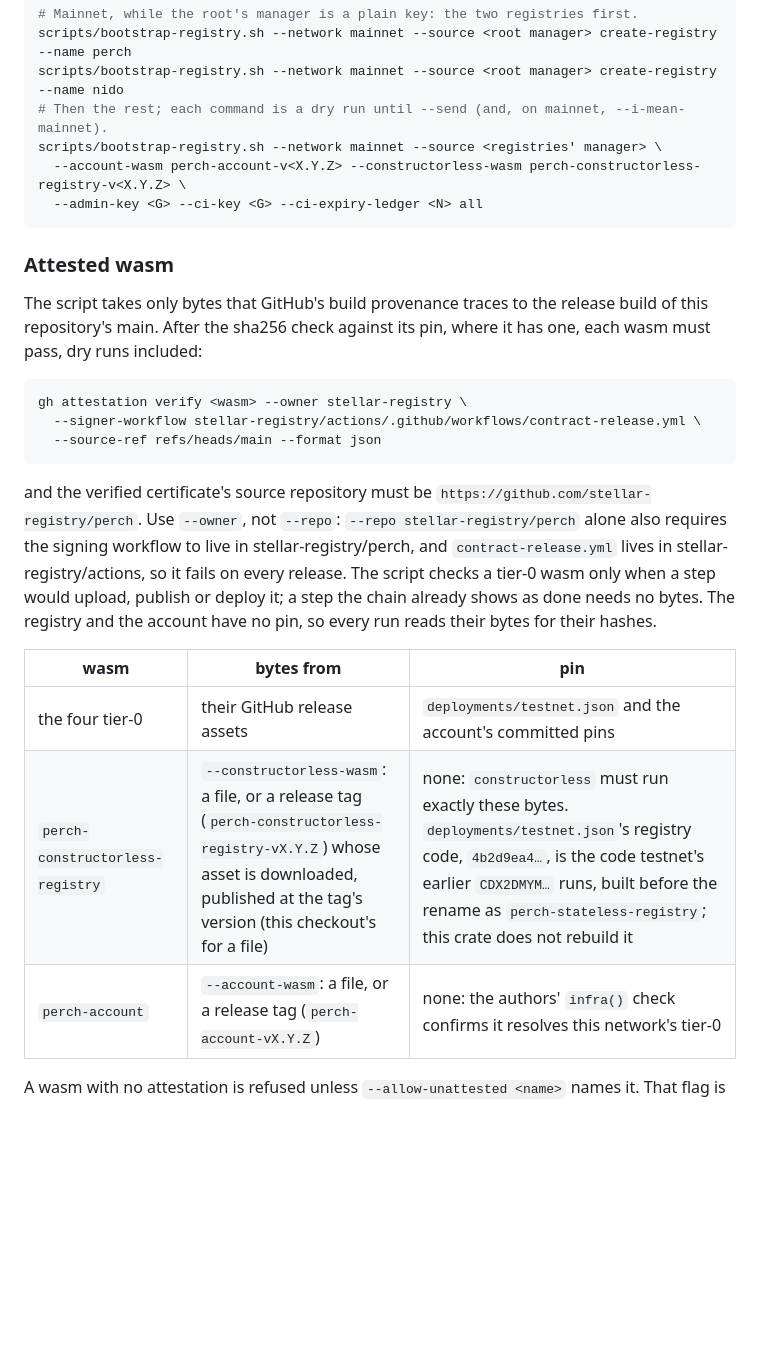
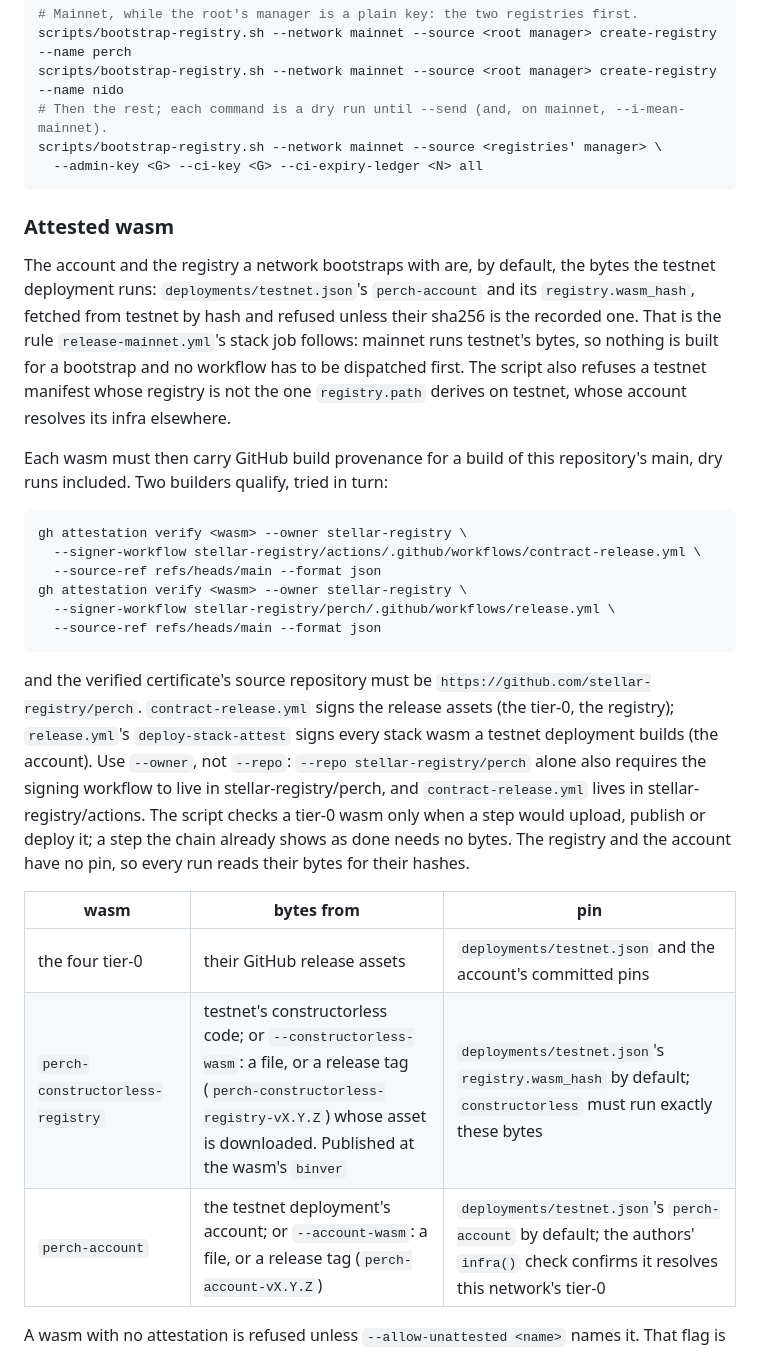
Before and after one commit to stellar-registry/perch, a Markdown page: deploy/README.md, the part around one of its changes. GitHub-like rendering; blank space fills up the shorter version.

````diff
--- a/deploy/README.md
+++ b/deploy/README.md
@@ -476,27 +476,40 @@ scripts/bootstrap-registry.sh --network mainnet --source <root manager> create-r
 scripts/bootstrap-registry.sh --network mainnet --source <root manager> create-registry --name nido
 # Then the rest; each command is a dry run until --send (and, on mainnet, --i-mean-mainnet).
 scripts/bootstrap-registry.sh --network mainnet --source <registries' manager> \
-  --account-wasm perch-account-v<X.Y.Z> --constructorless-wasm perch-constructorless-registry-v<X.Y.Z> \
   --admin-key <G> --ci-key <G> --ci-expiry-ledger <N> all
 ```
 
 ### Attested wasm
 
-The script takes only bytes that GitHub's build provenance traces to the
-release build of this repository's main. After the sha256 check against its
-pin, where it has one, each wasm must pass, dry runs included:
+The account and the registry a network bootstraps with are, by default, the
+bytes the testnet deployment runs: `deployments/testnet.json`'s
+`perch-account` and its `registry.wasm_hash`, fetched from testnet by hash
+and refused unless their sha256 is the recorded one. That is the rule
+`release-mainnet.yml`'s stack job follows: mainnet runs testnet's bytes, so
+nothing is built for a bootstrap and no workflow has to be dispatched first.
+The script also refuses a testnet manifest whose registry is not the one
+`registry.path` derives on testnet, whose account resolves its infra
+elsewhere.
+
+Each wasm must then carry GitHub build provenance for a build of this
+repository's main, dry runs included. Two builders qualify, tried in turn:
 
 ```sh
 gh attestation verify <wasm> --owner stellar-registry \
   --signer-workflow stellar-registry/actions/.github/workflows/contract-release.yml \
   --source-ref refs/heads/main --format json
+gh attestation verify <wasm> --owner stellar-registry \
+  --signer-workflow stellar-registry/perch/.github/workflows/release.yml \
+  --source-ref refs/heads/main --format json
 ```
 
 and the verified certificate's source repository must be
-`https://github.com/stellar-registry/perch`. Use `--owner`, not `--repo`:
-`--repo stellar-registry/perch` alone also requires the signing workflow to
-live in stellar-registry/perch, and `contract-release.yml` lives in
-stellar-registry/actions, so it fails on every release. The script checks a
+`https://github.com/stellar-registry/perch`. `contract-release.yml` signs the
+release assets (the tier-0, the registry); `release.yml`'s
+`deploy-stack-attest` signs every stack wasm a testnet deployment builds (the
+account). Use `--owner`, not `--repo`: `--repo stellar-registry/perch` alone
+also requires the signing workflow to live in stellar-registry/perch, and
+`contract-release.yml` lives in stellar-registry/actions. The script checks a
 tier-0 wasm only when a step would upload, publish or deploy it; a step the
 chain already shows as done needs no bytes. The registry and the account have
 no pin, so every run reads their bytes for their hashes.
@@ -504,8 +517,8 @@ no pin, so every run reads their bytes for their hashes.
 | wasm | bytes from | pin |
 | --- | --- | --- |
 | the four tier-0 | their GitHub release assets | `deployments/testnet.json` and the account's committed pins |
-| `perch-constructorless-registry` | `--constructorless-wasm`: a file, or a release tag (`perch-constructorless-registry-vX.Y.Z`) whose asset is downloaded, published at the tag's version (this checkout's for a file) | none: `constructorless` must run exactly these bytes. `deployments/testnet.json`'s registry code, `4b2d9ea4…`, is the code testnet's earlier `CDX2DMYM…` runs, built before the rename as `perch-stateless-registry`; this crate does not rebuild it |
-| `perch-account` | `--account-wasm`: a file, or a release tag (`perch-account-vX.Y.Z`) | none: the authors' `infra()` check confirms it resolves this network's tier-0 |
+| `perch-constructorless-registry` | testnet's constructorless code; or `--constructorless-wasm`: a file, or a release tag (`perch-constructorless-registry-vX.Y.Z`) whose asset is downloaded. Published at the wasm's `binver` | `deployments/testnet.json`'s `registry.wasm_hash` by default; `constructorless` must run exactly these bytes |
+| `perch-account` | the testnet deployment's account; or `--account-wasm`: a file, or a release tag (`perch-account-vX.Y.Z`) | `deployments/testnet.json`'s `perch-account` by default; the authors' `infra()` check confirms it resolves this network's tier-0 |
 
 A wasm with no attestation is refused unless `--allow-unattested <name>`
 names it. That flag is repeatable, prints a warning for each name and each
````
Also changed, not shown: other parts of deploy/README.md (+7 -46 lines).
